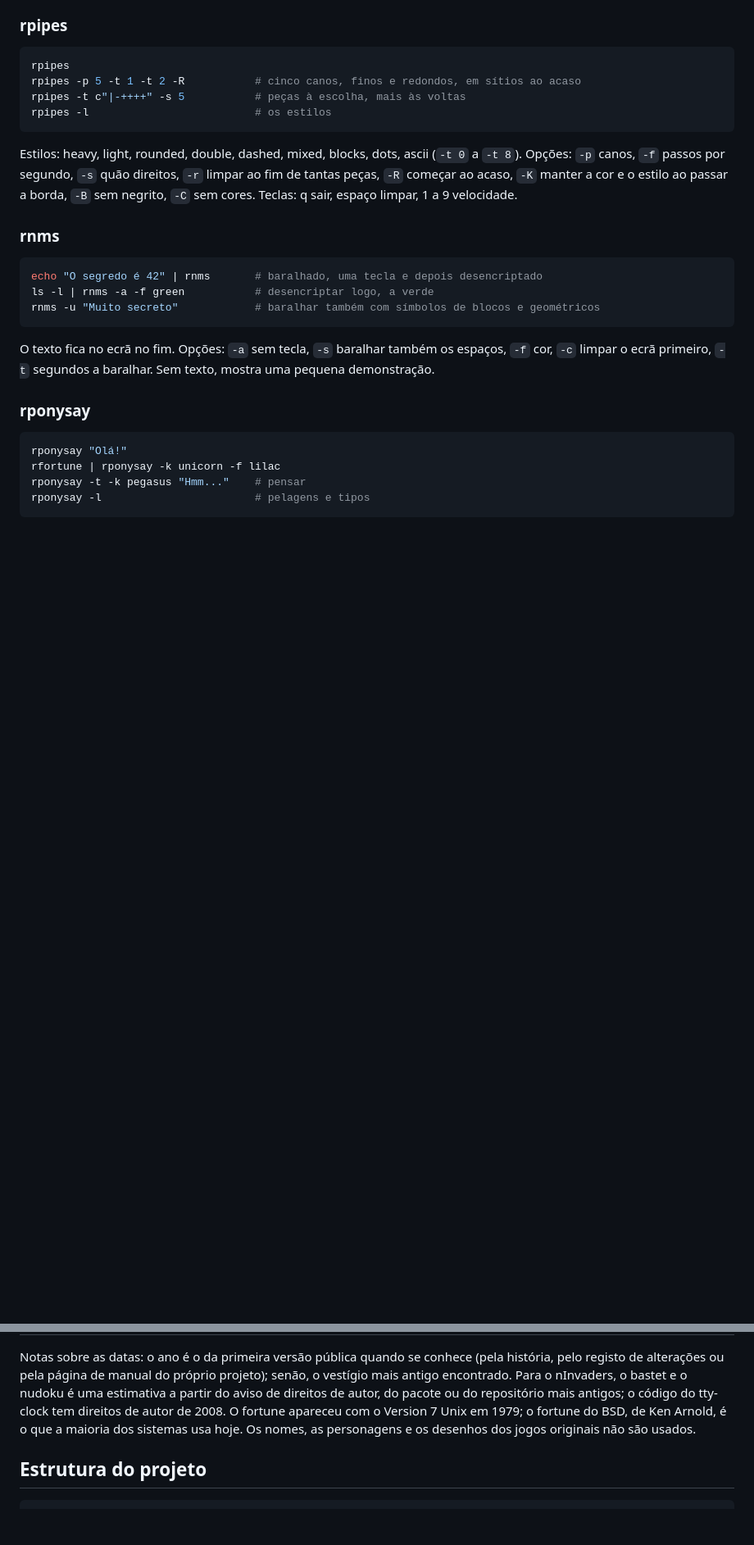
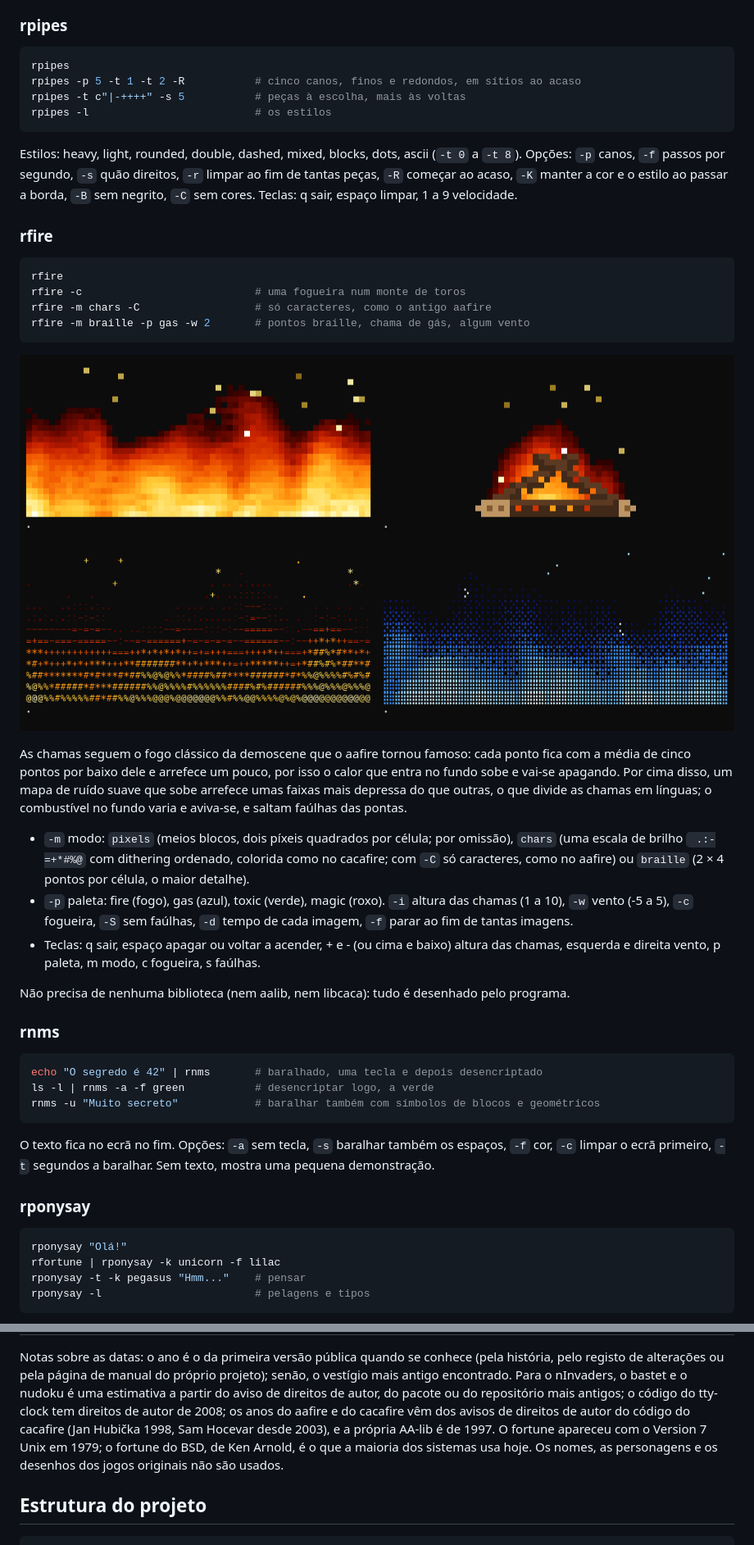
Before and after one commit to mcampilho/fun_tools, a Markdown page: README.pt.md, 2 parts joined by grey strips. Shown at 82% size. Rendered like a GitHub page; pictures changed too: docs/fire.png (added); blank space fills up the shorter version.

Commit message:
rfire: a console fire (like aafire and cacafire) in pixels, characters or braille

````diff
--- a/README.pt.md
+++ b/README.pt.md
@@ -272,6 +273,34 @@ Opções: `-p` canos, `-f` passos por segundo, `-s` quão direitos, `-r` limpar
 peças, `-R` começar ao acaso, `-K` manter a cor e o estilo ao passar a borda, `-B` sem negrito,
 `-C` sem cores. Teclas: q sair, espaço limpar, 1 a 9 velocidade.
 
+### rfire
+
+```bash
+rfire
+rfire -c                           # uma fogueira num monte de toros
+rfire -m chars -C                  # só caracteres, como o antigo aafire
+rfire -m braille -p gas -w 2       # pontos braille, chama de gás, algum vento
+```
+
+![Fogo: píxeis, fogueira, caracteres e braille](docs/fire.png)
+
+As chamas seguem o fogo clássico da demoscene que o aafire tornou famoso: cada ponto fica com a
+média de cinco pontos por baixo dele e arrefece um pouco, por isso o calor que entra no fundo
+sobe e vai-se apagando. Por cima disso, um mapa de ruído suave que sobe arrefece umas faixas
+mais depressa do que outras, o que divide as chamas em línguas; o combustível no fundo varia e
+aviva-se, e saltam faúlhas das pontas.
+
+- `-m` modo: `pixels` (meios blocos, dois píxeis quadrados por célula; por omissão), `chars`
+  (uma escala de brilho ` .:-=+*#%@` com dithering ordenado, colorida como no cacafire; com
+  `-C` só caracteres, como no aafire) ou `braille` (2 × 4 pontos por célula, o maior detalhe).
+- `-p` paleta: fire (fogo), gas (azul), toxic (verde), magic (roxo). `-i` altura das chamas
+  (1 a 10), `-w` vento (-5 a 5), `-c` fogueira, `-S` sem faúlhas, `-d` tempo de cada imagem,
+  `-f` parar ao fim de tantas imagens.
+- Teclas: q sair, espaço apagar ou voltar a acender, + e - (ou cima e baixo) altura das chamas,
+  esquerda e direita vento, p paleta, m modo, c fogueira, s faúlhas.
+
+Não precisa de nenhuma biblioteca (nem aalib, nem libcaca): tudo é desenhado pelo programa.
+
 ### rnms
 
 ```bash
@@ -403,7 +433,9 @@ Notas sobre as datas: o ano é o da primeira versão pública quando se conhece
 pelo registo de alterações ou pela página de manual do próprio projeto); senão, o vestígio mais
 antigo encontrado. Para o nInvaders, o bastet e o nudoku é uma estimativa a partir do aviso de
 direitos de autor, do pacote ou do repositório mais antigos; o código do tty-clock tem direitos
-de autor de 2008. O fortune apareceu com o Version 7 Unix em 1979; o fortune do BSD, de Ken
+de autor de 2008; os anos do aafire e do cacafire vêm dos avisos de direitos de autor do
+código do cacafire (Jan Hubička 1998, Sam Hocevar desde 2003), e a própria AA-lib é de 1997.
+O fortune apareceu com o Version 7 Unix em 1979; o fortune do BSD, de Ken
 Arnold, é o que a maioria dos sistemas usa hoje. Os nomes, as personagens e os desenhos dos
 jogos originais não são usados.
 
````
Also changed, not shown: other parts of README.pt.md (+3 -1 lines), README.md (+34 -2 lines), 3 other files.
